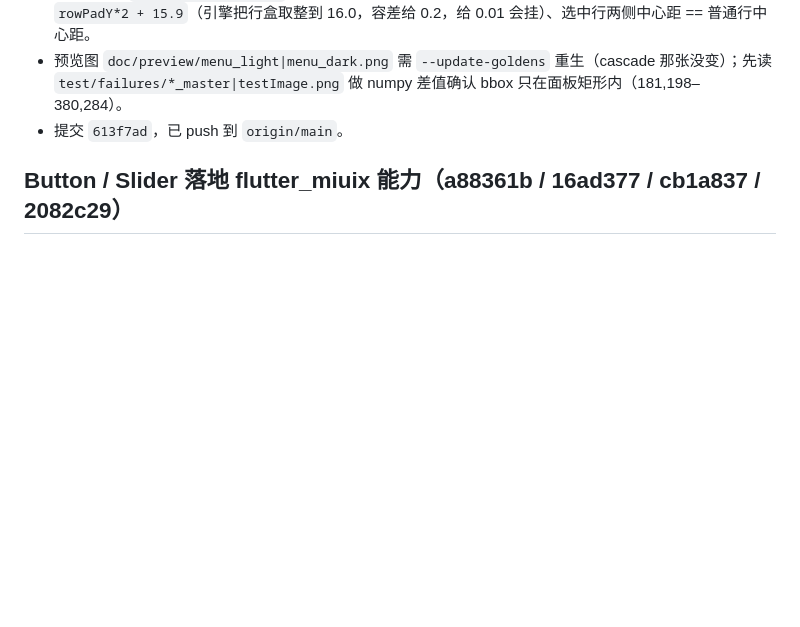
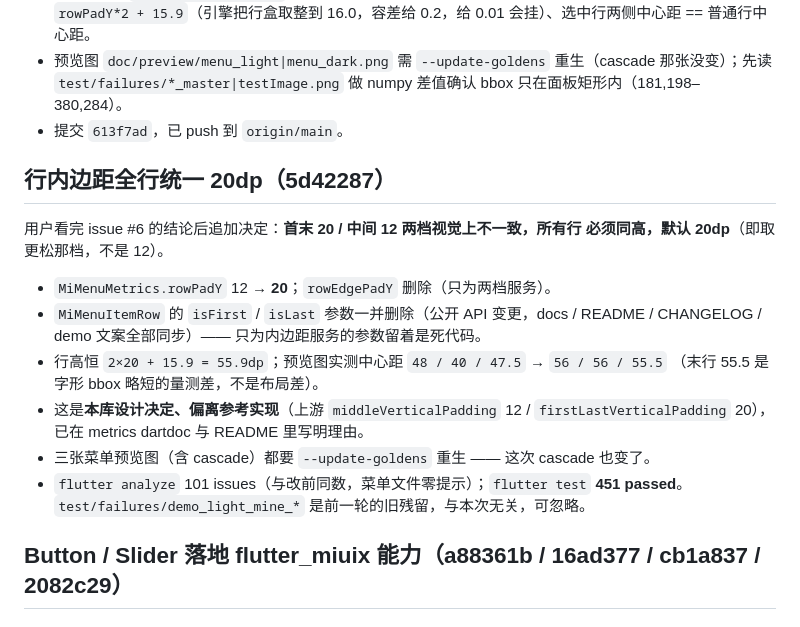
Before and after one commit to yearhe9900/mi_like_ui, a Markdown page: .workbuddy/memory/2026-11-06.md, the part around the change. Drawn GitHub-style; blank space fills up the shorter version.

Commit message:
chore: 记行内边距全行统一的决定与移除的 API

```diff
--- a/.workbuddy/memory/2026-11-06.md
+++ b/.workbuddy/memory/2026-11-06.md
@@ -8,6 +8,22 @@
 - 回归测试：`test/menu_test.dart` 新增「行高：勾号不参与行高」，断言选中行高 == 普通行高、== `rowPadY*2 + 15.9`（引擎把行盒取整到 16.0，容差给 0.2，给 0.01 会挂）、选中行两侧中心距 == 普通行中心距。
 - 预览图 `doc/preview/menu_light|menu_dark.png` 需 `--update-goldens` 重生（cascade 那张没变）；先读 `test/failures/*_master|testImage.png` 做 numpy 差值确认 bbox 只在面板矩形内（181,198–380,284）。
 - 提交 `613f7ad`，已 push 到 `origin/main`。
+
+## 行内边距全行统一 20dp（5d42287）
+
+用户看完 issue #6 的结论后追加决定：**首末 20 / 中间 12 两档视觉上不一致，所有行
+必须同高，默认 20dp**（即取更松那档，不是 12）。
+
+- `MiMenuMetrics.rowPadY` 12 → **20**；`rowEdgePadY` 删除（只为两档服务）。
+- `MiMenuItemRow` 的 `isFirst` / `isLast` 参数一并删除（公开 API 变更，docs /
+  README / CHANGELOG / demo 文案全部同步）—— 只为内边距服务的参数留着是死代码。
+- 行高恒 `2×20 + 15.9 = 55.9dp`；预览图实测中心距 `48 / 40 / 47.5` → `56 / 56 / 55.5`
+  （末行 55.5 是字形 bbox 略短的量测差，不是布局差）。
+- 这是**本库设计决定、偏离参考实现**（上游 `middleVerticalPadding` 12 /
+  `firstLastVerticalPadding` 20），已在 metrics dartdoc 与 README 里写明理由。
+- 三张菜单预览图（含 cascade）都要 `--update-goldens` 重生 —— 这次 cascade 也变了。
+- `flutter analyze` 101 issues（与改前同数，菜单文件零提示）；`flutter test` **451 passed**。
+  `test/failures/demo_light_mine_*` 是前一轮的旧残留，与本次无关，可忽略。
 
 ## Button / Slider 落地 flutter_miuix 能力（a88361b / 16ad377 / cb1a837 / 2082c29）
 
```
Also changed, not shown: .workbuddy/memory/MEMORY.md (+1 -1 lines).
